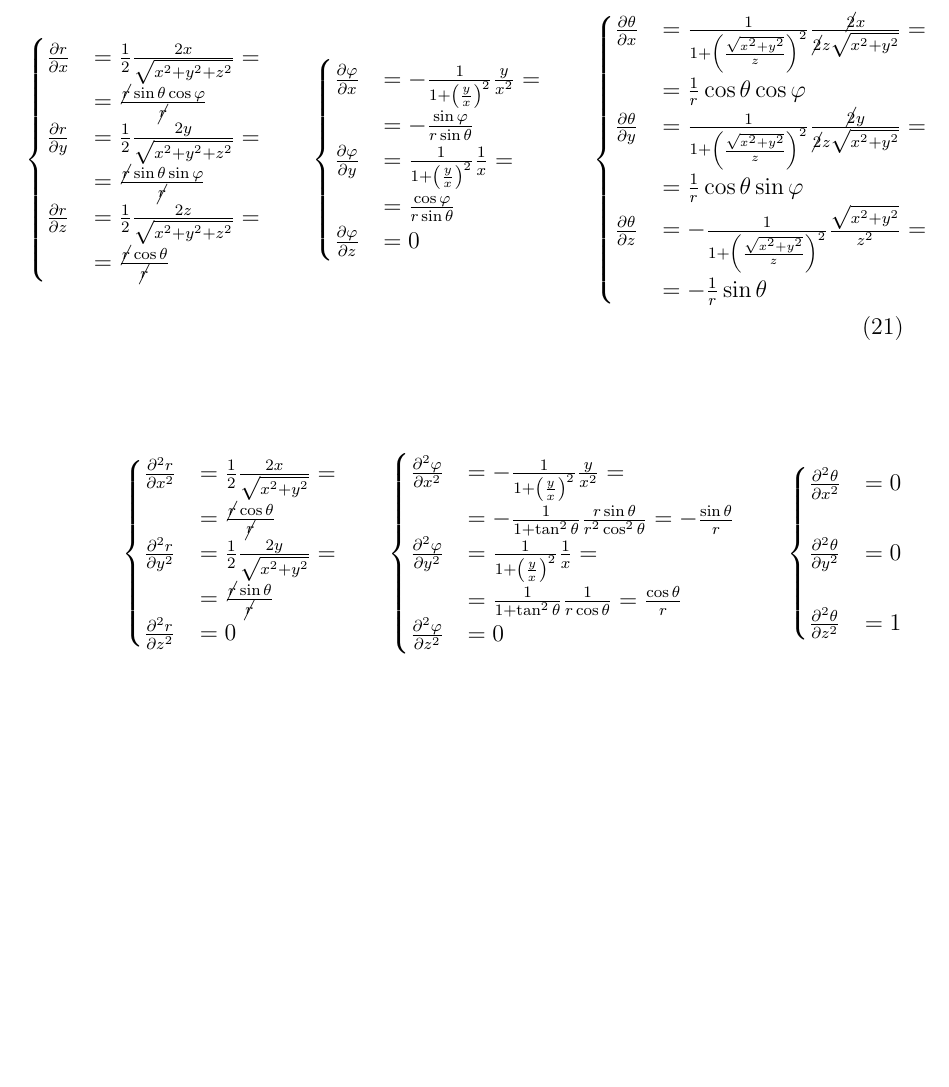
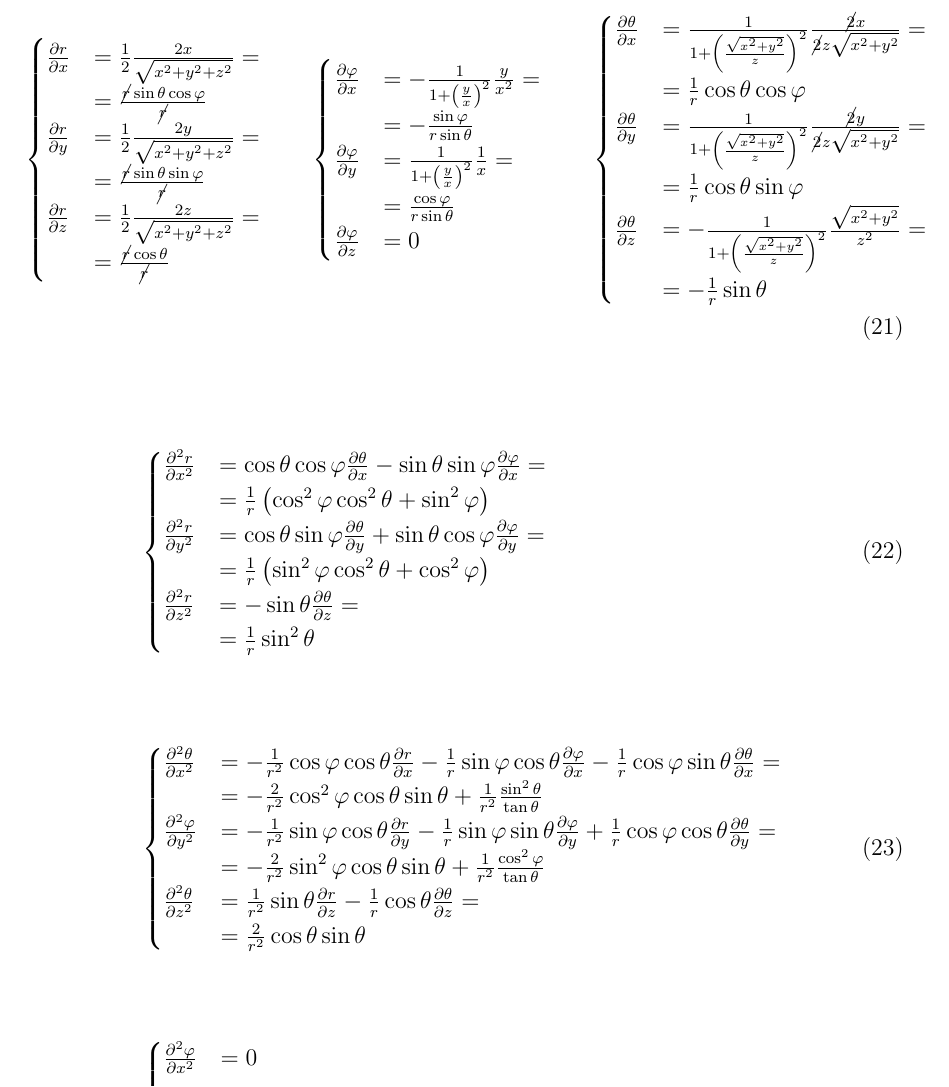
Before and after one commit to LucaDiStasio/EEIGM, a LaTeX document (MSD/td/td.tex): part of page 16 of 26, cut so that both start at the same text, the shorter picture padded with empty space. Compiled offline with pdfLaTeX; an older LaTeX class or package is replaced by its successor.

Commit message:
commit on 31/08/2020 at 14:44:33

```diff
--- a/MSD/td/td.tex
+++ b/MSD/td/td.tex
@@ -581,17 +581,28 @@ r=\sqrt{x^{2}+y^{2}+z^{2}}\\
 
 \begin{equation}
 \begin{cases}
-\frac{\partial^{2} r}{\partial x^{2}}&=\frac{1}{2}\frac{2x}{\sqrt{x^{2}+y^{2}}}=\\&=\frac{\cancel{r}\cos{\theta}}{\cancel{r}}\\
-\frac{\partial^{2} r}{\partial y^{2}}&=\frac{1}{2}\frac{2y}{\sqrt{x^{2}+y^{2}}}=\\&=\frac{\cancel{r}\sin{\theta}}{\cancel{r}}\\
-\frac{\partial^{2} r}{\partial z^{2}}&=0\\
-\end{cases}\qquad\begin{cases}
-\frac{\partial^{2} \varphi}{\partial x^{2}}&=-\frac{1}{1+\left(\frac{y}{x}\right)^{2}}\frac{y}{x^{2}}=\\&=-\frac{1}{1+\tan^{2}{\theta}}\frac{r\sin{\theta}}{r^{2}\cos^{2}{\theta}}=-\frac{\sin{\theta}}{r}\\
-\frac{\partial^{2} \varphi}{\partial y^{2}}&=\frac{1}{1+\left(\frac{y}{x}\right)^{2}}\frac{1}{x}=\\&=\frac{1}{1+\tan^{2}{\theta}}\frac{1}{r\cos{\theta}}=\frac{\cos{\theta}}{r}\\
+\frac{\partial^{2} r}{\partial x^{2}}&=\cos{\theta}\cos{\varphi}\frac{\partial \theta}{\partial x}-\sin{\theta}\sin{\varphi}\frac{\partial\varphi}{\partial x}=\\&=\frac{1}{r}\left(\cos^{2}{\varphi}\cos^{2}{\theta}+\sin^{2}{\varphi}\right)\\
+\frac{\partial^{2} r}{\partial y^{2}}&=\cos{\theta}\sin{\varphi}\frac{\partial \theta}{\partial y}+\sin{\theta}\cos{\varphi}\frac{\partial\varphi}{\partial y}=\\&=\frac{1}{r}\left(\sin^{2}{\varphi}\cos^{2}{\theta}+\cos^{2}{\varphi}\right)\\
+\frac{\partial^{2} r}{\partial z^{2}}&=-\sin{\theta}\frac{\partial\theta}{\partial z}=\\&=\frac{1}{r}\sin^{2}{\theta}\\
+\end{cases}
+\end{equation}
+
+\begin{equation}
+\begin{cases}
+\frac{\partial^{2} \theta}{\partial x^{2}}&=-\frac{1}{r^{2}}\cos{\varphi}\cos{\theta}\frac{\partial r}{\partial x}-\frac{1}{r}\sin{\varphi}\cos{\theta}\frac{\partial \varphi}{\partial x}-\frac{1}{r}\cos{\varphi}\sin{\theta}\frac{\partial \theta}{\partial x}=\\
+&=-\frac{2}{r^{2}}\cos^{2}{\varphi}\cos{\theta}\sin{\theta}+\frac{1}{r^{2}}\frac{\sin^{2}{\theta}}{\tan{\theta}}\\
+\frac{\partial^{2} \varphi}{\partial y^{2}}&=-\frac{1}{r^{2}}\sin{\varphi}\cos{\theta}\frac{\partial r}{\partial y}-\frac{1}{r}\sin{\varphi}\sin{\theta}\frac{\partial \varphi}{\partial y}+\frac{1}{r}\cos{\varphi}\cos{\theta}\frac{\partial \theta}{\partial y}=\\
+&=-\frac{2}{r^{2}}\sin^{2}{\varphi}\cos{\theta}\sin{\theta}+\frac{1}{r^{2}}\frac{\cos^{2}{\varphi}}{\tan{\theta}}\\
+\frac{\partial^{2}\theta}{\partial z^{2}}&=\frac{1}{r^{2}}\sin{\theta}\frac{\partial r}{\partial z}-\frac{1}{r}\cos{\theta}\frac{\partial\theta}{\partial z}=\\
+&=\frac{2}{r^{2}}\cos{\theta}\sin{\theta}
+\end{cases}
+\end{equation}
+
+\begin{equation}
+\begin{cases}
+\frac{\partial^{2} \varphi}{\partial x^{2}}&=0\\&\\
+\frac{\partial^{2} \varphi}{\partial y^{2}}&=0\\&\\
 \frac{\partial^{2} \varphi}{\partial z^{2}}&=0\\
-\end{cases}\qquad\begin{cases}
-\frac{\partial^{2} \theta}{\partial x^{2}}&=0\\&\\
-\frac{\partial^{2} \theta}{\partial y^{2}}&=0\\&\\
-\frac{\partial^{2} \theta}{\partial z^{2}}&=1\\
 \end{cases}
 \end{equation}
 
```
Also changed, not shown: MSD/td/td.pdf, 4 other files.
